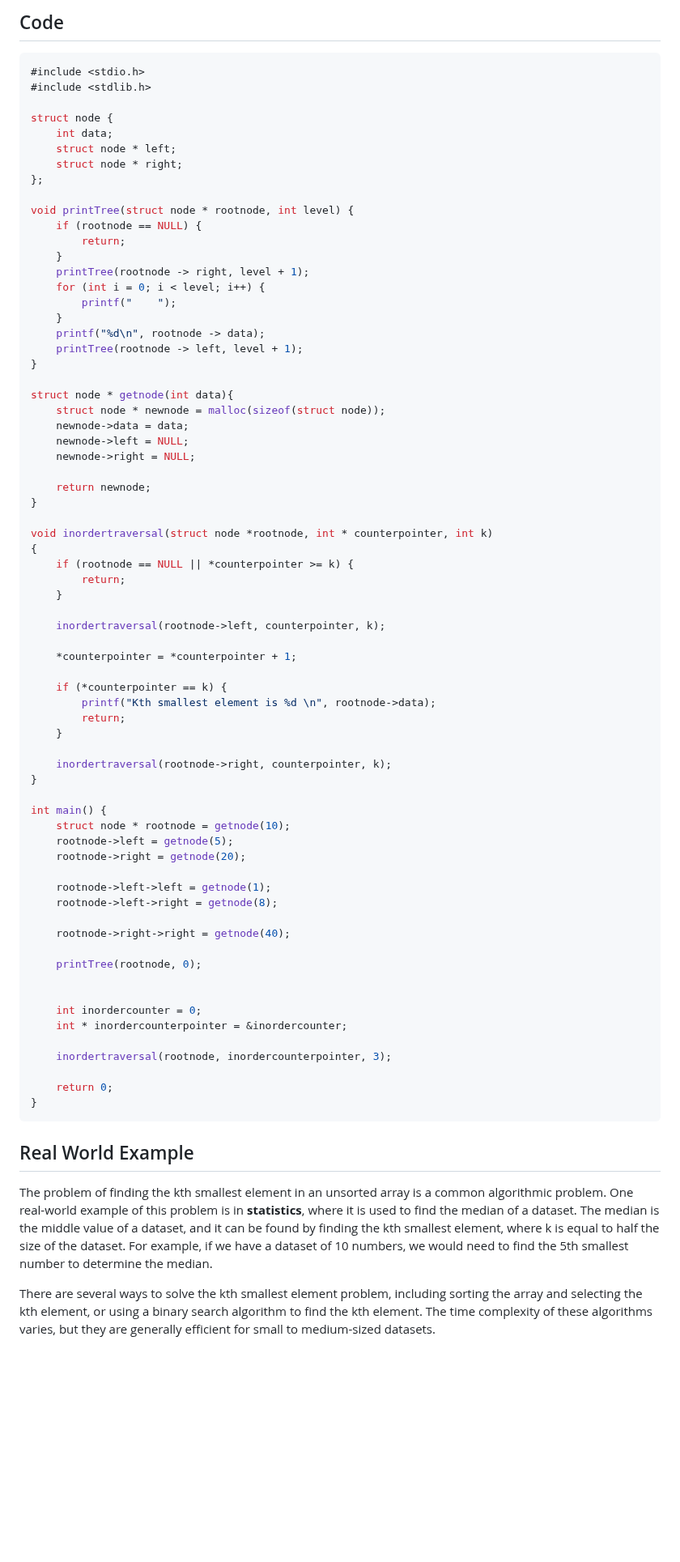
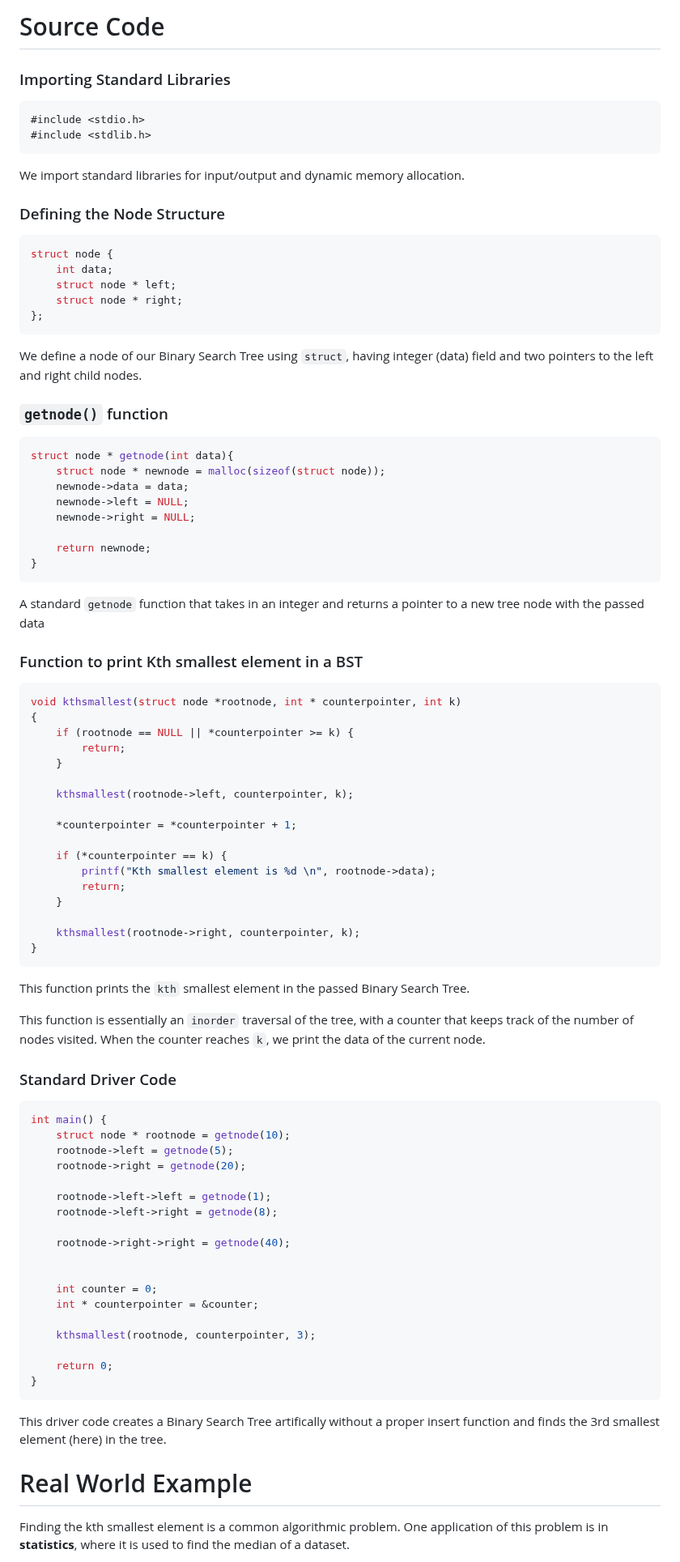
Before and after one commit to akashShanmugraj/programming-notes, a Markdown page: 19Z310 - Data Structures Laboratory/Final Report/kthsmallest.md, the part around one of its changes. Shown at 81% size. GitHub-like rendering; blank space fills up the shorter version.

Commit message:
final subsections draft

````diff
--- a/19Z310 - Data Structures Laboratory/Final Report/kthsmallest.md
+++ b/19Z310 - Data Structures Laboratory/Final Report/kthsmallest.md
@@ -1,27 +1,29 @@
-## Code
+# Source Code
+
+### Importing Standard Libraries
 
 ```c
 #include <stdio.h>
 #include <stdlib.h>
+```
 
+We import standard libraries for input/output and dynamic memory allocation.
+
+### Defining the Node Structure
+
+```c
 struct node {
     int data;
     struct node * left;
     struct node * right;
 };
+```
 
-void printTree(struct node * rootnode, int level) {
-    if (rootnode == NULL) {
-        return;
-    }
-    printTree(rootnode -> right, level + 1);
-    for (int i = 0; i < level; i++) {
-        printf("    ");
-    }
-    printf("%d\n", rootnode -> data);
-    printTree(rootnode -> left, level + 1);
-}
+We define a node of our Binary Search Tree using `struct`, having integer (data) field and two pointers to the left and right child nodes.
 
+### `getnode()` function
+
+```c
 struct node * getnode(int data){
     struct node * newnode = malloc(sizeof(struct node));
     newnode->data = data;
@@ -30,14 +32,19 @@ struct node * getnode(int data){
 
     return newnode;
 }
+```
 
-void inordertraversal(struct node *rootnode, int * counterpointer, int k)
+A standard `getnode` function that takes in an integer and returns a pointer to a new tree node with the passed data
+
+### Function to print Kth smallest element in a BST
+```c
+void kthsmallest(struct node *rootnode, int * counterpointer, int k)
 {
     if (rootnode == NULL || *counterpointer >= k) {
         return;
     }
 
-    inordertraversal(rootnode->left, counterpointer, k);
+    kthsmallest(rootnode->left, counterpointer, k);
 
     *counterpointer = *counterpointer + 1;
 
@@ -46,9 +53,16 @@ void inordertraversal(struct node *rootnode, int * counterpointer, int k)
         return;
     }
 
-    inordertraversal(rootnode->right, counterpointer, k);
+    kthsmallest(rootnode->right, counterpointer, k);
 }
+```
+This function prints the `kth` smallest element in the passed Binary Search Tree.
 
+This function is essentially an `inorder` traversal of the tree, with a counter that keeps track of the number of nodes visited.
+When the counter reaches `k`, we print the data of the current node.
+
+### Standard Driver Code
+```c
 int main() {
     struct node * rootnode = getnode(10);
     rootnode->left = getnode(5);
@@ -59,20 +73,18 @@ int main() {
 
     rootnode->right->right = getnode(40);
 
-    printTree(rootnode, 0);
 
+    int counter = 0;
+    int * counterpointer = &counter;
 
-    int inordercounter = 0;
-    int * inordercounterpointer = &inordercounter;
-
-    inordertraversal(rootnode, inordercounterpointer, 3);
+    kthsmallest(rootnode, counterpointer, 3);
 
     return 0;
 }
 ```
 
-## Real World Example
-The problem of finding the kth smallest element in an unsorted array is a common algorithmic problem. One real-world example of this problem is in **statistics**, where it is used to find the median of a dataset. The median is the middle value of a dataset, and it can be found by finding the kth smallest element, where k is equal to half the size of the dataset. For example, if we have a dataset of 10 numbers, we would need to find the 5th smallest number to determine the median.
+This driver code creates a Binary Search Tree artifically without a proper insert function and finds the 3rd smallest element (here) in the tree.
 
-There are several ways to solve the kth smallest element problem, including sorting the array and selecting the kth element, or using a binary search algorithm to find the kth element. The time complexity of these algorithms varies, but they are generally efficient for small to medium-sized datasets.
+# Real World Example
+Finding the kth smallest element is a common algorithmic problem. One application of this problem is in **statistics**, where it is used to find the median of a dataset.
 
````
Also changed, not shown: other parts of 19Z310 - Data Structures Laboratory/Final Report/kthsmallest.md (+17 -15 lines).
